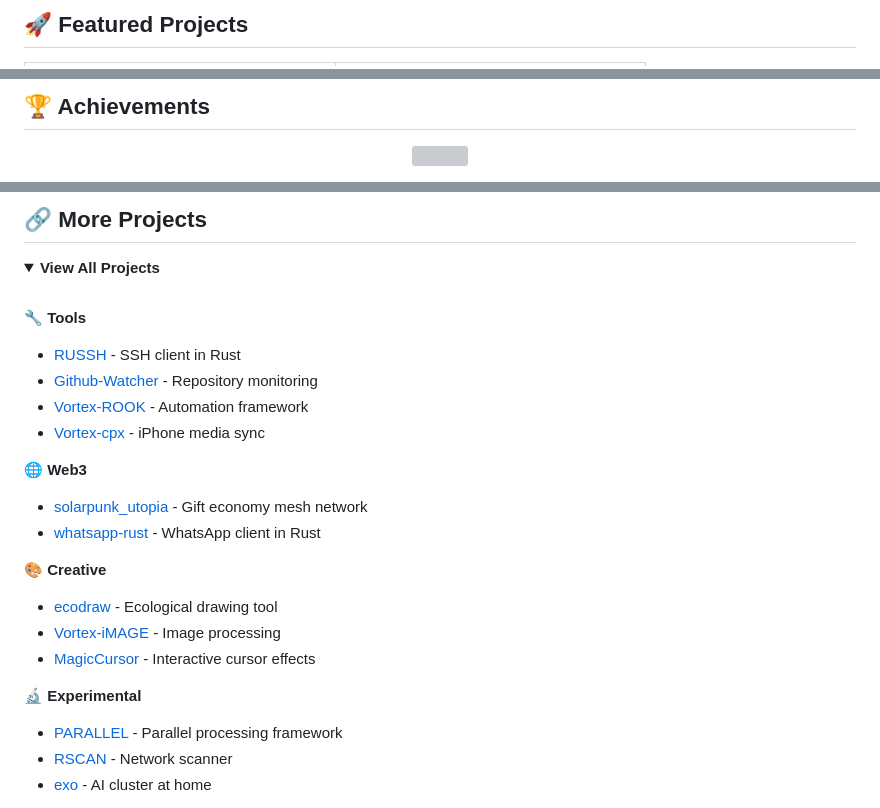
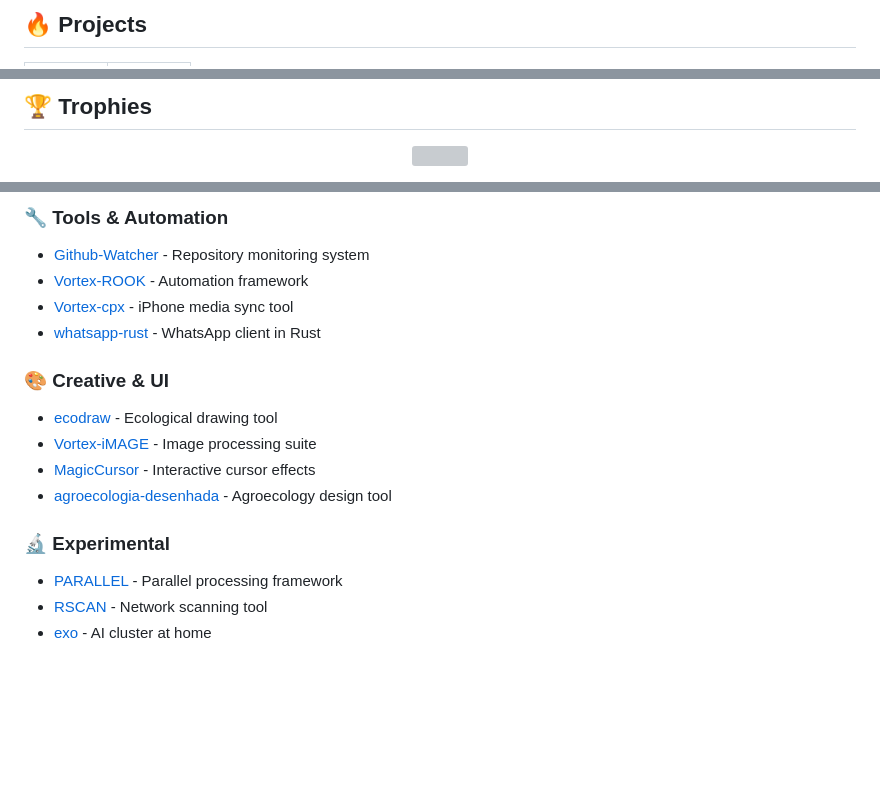
Before and after one commit to HautlyS/HautlyS, a Markdown page: README.md, 3 parts joined by grey strips. Rendered like a GitHub page; folded sections open; blank space fills up the shorter version; grey boxes are pictures that could not be loaded.

Commit message:
design: Sleek GitHub-native theme with 6 featured repos

```diff
--- a/README.md
+++ b/README.md
@@ -17,9 +16,7 @@
 
 </div>
 
-<br>
-
-## 🚀 Featured Projects
+## 🔥 Projects
 
 <table>
 <tr>
@@ -116,9 +70,7 @@
 
 </div>
 
-<br>
-
-## 🏆 Achievements
+## 🏆 Trophies
 
 <div align="center">
 
@@ -130,28 +83,19 @@
 
-## 🔗 More Projects
-
-<details>
-<summary><b>View All Projects</b></summary>
-<br>
-
-**🔧 Tools**
-- [RUSSH](https://github.com/HautlyS/RUSSH) - SSH client in Rust
-- [Github-Watcher](https://github.com/HautlyS/Github-Watcher) - Repository monitoring
+### 🔧 Tools & Automation
+- [Github-Watcher](https://github.com/HautlyS/Github-Watcher) - Repository monitoring system
 - [Vortex-ROOK](https://github.com/HautlyS/Vortex-ROOK) - Automation framework
-- [Vortex-cpx](https://github.com/HautlyS/Vortex-cpx) - iPhone media sync
-
-**🌐 Web3**
-- [solarpunk_utopia](https://github.com/HautlyS/solarpunk_utopia) - Gift economy mesh network
+- [Vortex-cpx](https://github.com/HautlyS/Vortex-cpx) - iPhone media sync tool
 - [whatsapp-rust](https://github.com/HautlyS/whatsapp-rust) - WhatsApp client in Rust
 
-**🎨 Creative**
+### 🎨 Creative & UI
 - [ecodraw](https://github.com/HautlyS/ecodraw) - Ecological drawing tool
-- [Vortex-iMAGE](https://github.com/HautlyS/Vortex-iMAGE) - Image processing
+- [Vortex-iMAGE](https://github.com/HautlyS/Vortex-iMAGE) - Image processing suite
 - [MagicCursor](https://github.com/HautlyS/MagicCursor) - Interactive cursor effects
+- [agroecologia-desenhada](https://github.com/HautlyS/agroecologia-desenhada) - Agroecology design tool
 
-**🔬 Experimental**
+### 🔬 Experimental
 - [PARALLEL](https://github.com/HautlyS/PARALLEL) - Parallel processing framework
-- [RSCAN](https://github.com/HautlyS/RSCAN) - Network scanner
+- [RSCAN](https://github.com/HautlyS/RSCAN) - Network scanning tool
 - [exo](https://github.com/HautlyS/exo) - AI cluster at home
 
 </details>
```
Also changed, not shown: other parts of README.md (+40 -83 lines).
